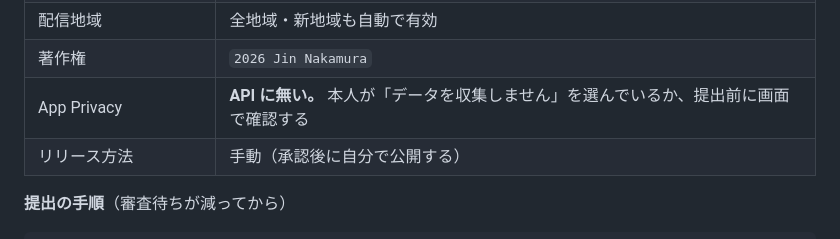
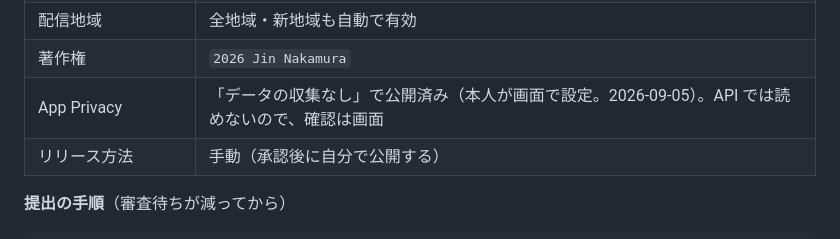
Before and after one commit to zzzjjj080/IntervalTimer, a Markdown page: store/掲載情報.md, the part around the change. Rendered like a GitHub page.

Commit message:
App Privacy は設定済みと記録
Co-Authored-By: Claude Fable 5.1 <noreply@anthropic.com>

```diff
--- a/store/掲載情報.md
+++ b/store/掲載情報.md
@@ -103,7 +103,7 @@ API から読んで確かめた。**残っているのは提出枠を作るこ
 | 価格 | 無料（基準地域 JPY・0円） |
 | 配信地域 | 全地域・新地域も自動で有効 |
 | 著作権 | `2026 Jin Nakamura` |
-| App Privacy | **API に無い。** 本人が「データを収集しません」を選んでいるか、提出前に画面で確認する |
+| App Privacy | 「データの収集なし」で公開済み（本人が画面で設定。2026-09-05）。API では読めないので、確認は画面 |
 | リリース方法 | 手動（承認後に自分で公開する） |
 
 **提出の手順**（審査待ちが減ってから）
```
